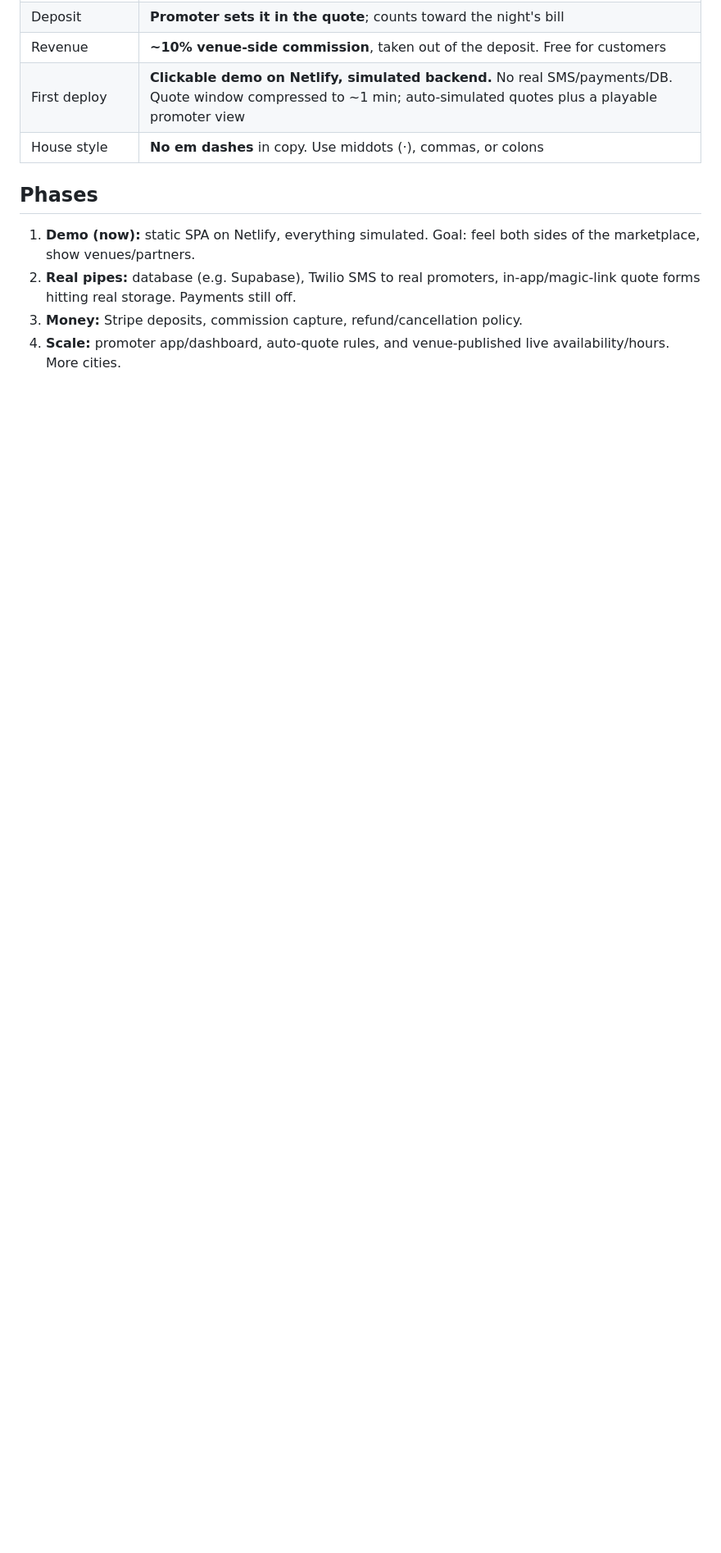
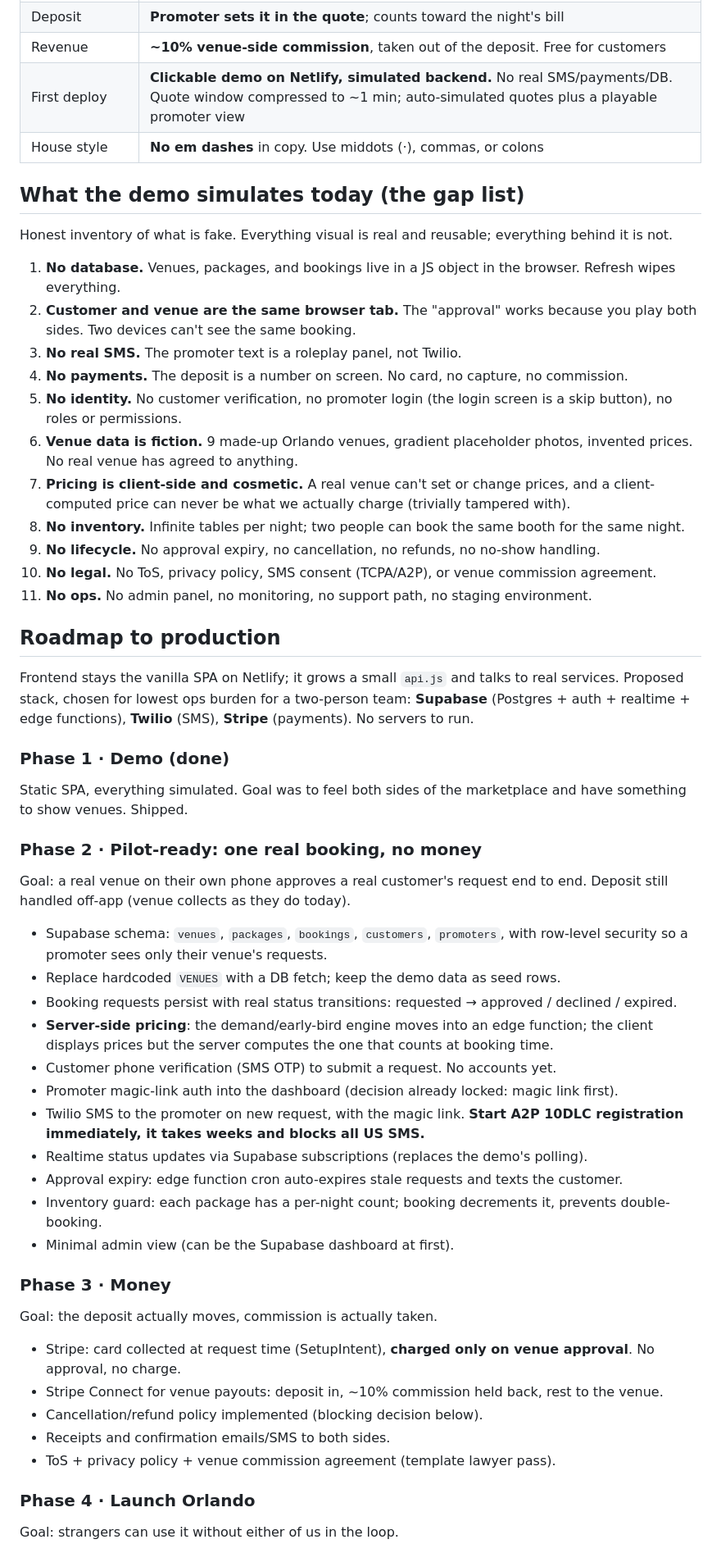
Before and after one commit to Raz-Gits/Venue-Bookings-Collab-Emmett, a Markdown page: PLAN.md, the part around one of its changes. Shown at 82% size. Rendered like a GitHub page; blank space fills up the shorter version.

Commit message:
PLAN: production roadmap, gap list, blocking decisions
Replaces the 4-line phases sketch with the real path: what the demo fakes
today (11-item gap list), phased roadmap (pilot-ready -> money -> launch ->
scale) on a Supabase + Twilio + Stripe stack, blocking decisions table, and
long-lead items (A2P 10DLC, venue signings, business entity).

Co-Authored-By: Claude Opus 4.8 (1M context) <noreply@anthropic.com>

```diff
--- a/PLAN.md
+++ b/PLAN.md
@@ -42,9 +42,57 @@ book; we kept our **venue-approval** step on top of their pricing.
 | First deploy | **Clickable demo on Netlify, simulated backend.** No real SMS/payments/DB. Quote window compressed to ~1 min; auto-simulated quotes plus a playable promoter view |
 | House style | **No em dashes** in copy. Use middots (·), commas, or colons |
 
-## Phases
+## What the demo simulates today (the gap list)
 
-1. **Demo (now):** static SPA on Netlify, everything simulated. Goal: feel both sides of the marketplace, show venues/partners.
-2. **Real pipes:** database (e.g. Supabase), Twilio SMS to real promoters, in-app/magic-link quote forms hitting real storage. Payments still off.
-3. **Money:** Stripe deposits, commission capture, refund/cancellation policy.
-4. **Scale:** promoter app/dashboard, auto-quote rules, and venue-published live availability/hours. More cities.
+Honest inventory of what is fake. Everything visual is real and reusable; everything behind it is not.
+
+1. **No database.** Venues, packages, and bookings live in a JS object in the browser. Refresh wipes everything.
+2. **Customer and venue are the same browser tab.** The "approval" works because you play both sides. Two devices can't see the same booking.
+3. **No real SMS.** The promoter text is a roleplay panel, not Twilio.
+4. **No payments.** The deposit is a number on screen. No card, no capture, no commission.
+5. **No identity.** No customer verification, no promoter login (the login screen is a skip button), no roles or permissions.
+6. **Venue data is fiction.** 9 made-up Orlando venues, gradient placeholder photos, invented prices. No real venue has agreed to anything.
+7. **Pricing is client-side and cosmetic.** A real venue can't set or change prices, and a client-computed price can never be what we actually charge (trivially tampered with).
+8. **No inventory.** Infinite tables per night; two people can book the same booth for the same night.
+9. **No lifecycle.** No approval expiry, no cancellation, no refunds, no no-show handling.
+10. **No legal.** No ToS, privacy policy, SMS consent (TCPA/A2P), or venue commission agreement.
+11. **No ops.** No admin panel, no monitoring, no support path, no staging environment.
+
+## Roadmap to production
+
+Frontend stays the vanilla SPA on Netlify; it grows a small `api.js` and talks to real services. Proposed stack, chosen for lowest ops burden for a two-person team: **Supabase** (Postgres + auth + realtime + edge functions), **Twilio** (SMS), **Stripe** (payments). No servers to run.
+
+### Phase 1 · Demo (done)
+
+Static SPA, everything simulated. Goal was to feel both sides of the marketplace and have something to show venues. Shipped.
+
+### Phase 2 · Pilot-ready: one real booking, no money
+
+Goal: a real venue on their own phone approves a real customer's request end to end. Deposit still handled off-app (venue collects as they do today).
+
+- Supabase schema: `venues`, `packages`, `bookings`, `customers`, `promoters`, with row-level security so a promoter sees only their venue's requests.
+- Replace hardcoded `VENUES` with a DB fetch; keep the demo data as seed rows.
+- Booking requests persist with real status transitions: requested → approved / declined / expired.
+- **Server-side pricing**: the demand/early-bird engine moves into an edge function; the client displays prices but the server computes the one that counts at booking time.
+- Customer phone verification (SMS OTP) to submit a request. No accounts yet.
+- Promoter magic-link auth into the dashboard (decision already locked: magic link first).
+- Twilio SMS to the promoter on new request, with the magic link. **Start A2P 10DLC registration immediately, it takes weeks and blocks all US SMS.**
+- Realtime status updates via Supabase subscriptions (replaces the demo's polling).
+- Approval expiry: edge function cron auto-expires stale requests and texts the customer.
+- Inventory guard: each package has a per-night count; booking decrements it, prevents double-booking.
+- Minimal admin view (can be the Supabase dashboard at first).
+
+### Phase 3 · Money
+
+Goal: the deposit actually moves, commission is actually taken.
+
+- Stripe: card collected at request time (SetupIntent), **charged only on venue approval**. No approval, no charge.
+- Stripe Connect for venue payouts: deposit in, ~10% commission held back, rest to the venue.
+- Cancellation/refund policy implemented (blocking decision below).
+- Receipts and confirmation emails/SMS to both sides.
+- ToS + privacy policy + venue commission agreement (template lawyer pass).
+
+### Phase 4 · Launch Orlando
+
+Goal: strangers can use it without either of us in the loop.
+
```
Also changed, not shown: other parts of PLAN.md (+30 -5 lines).
